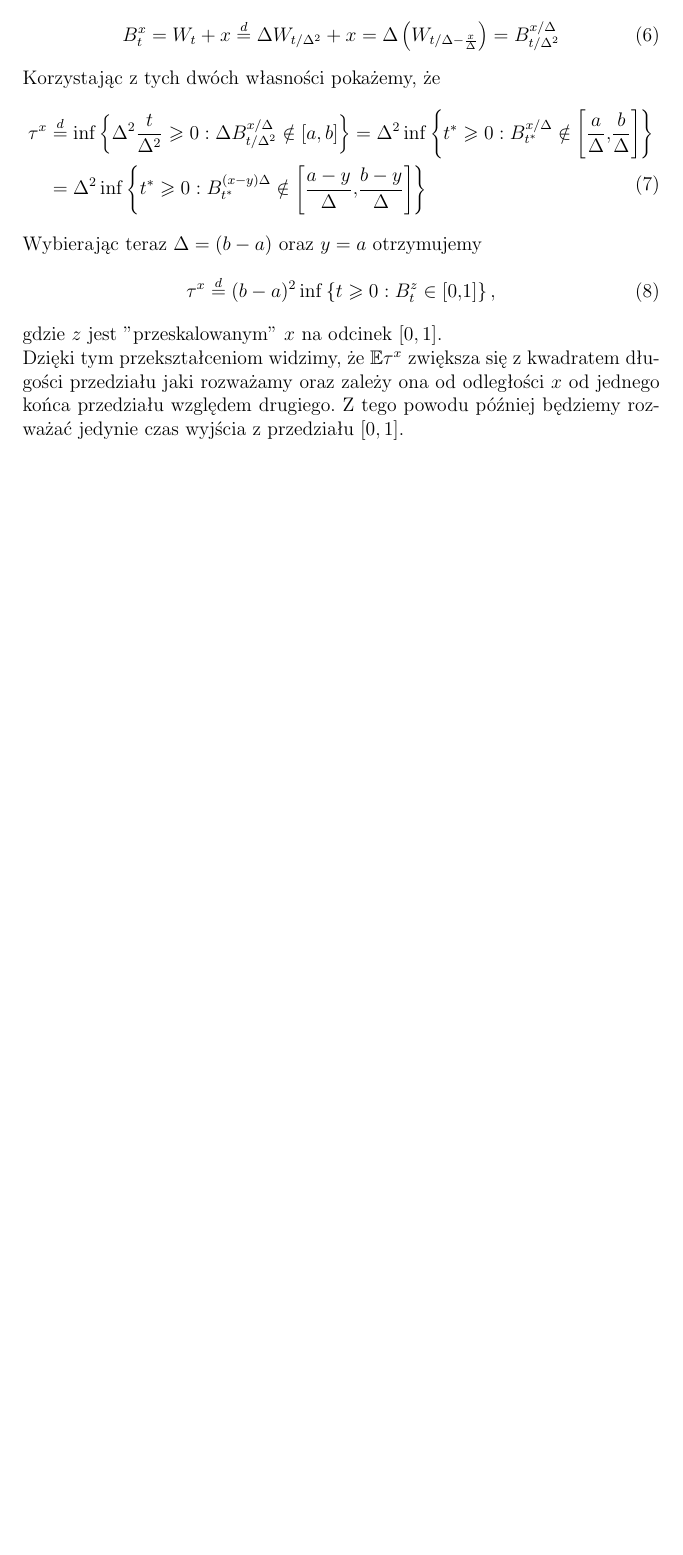
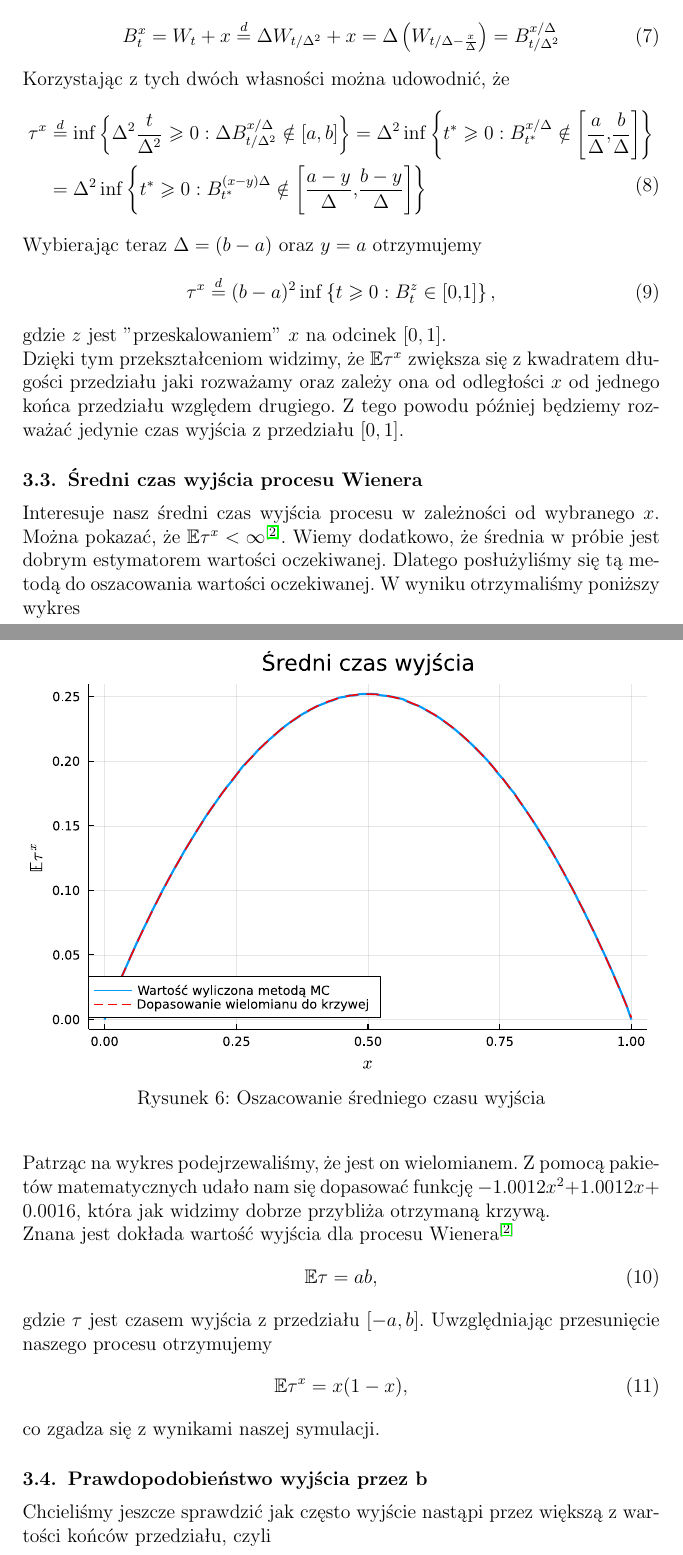
Before and after one commit to KacperBudnik/Symulacje, a LaTeX document (Sprawko_2/Sym - raport 2.tex): part of page 8 of 10 before the commit and two parts of pages 8 and 9 of 12 after it, the two joined at a grey line, cut so that both start at the same text, the shorter picture padded with empty space. Compiled offline with pdfLaTeX.

Commit message:
Update Sym - raport 2.tex

```diff
--- a/Sprawko_2/Sym - raport 2.tex
+++ b/Sprawko_2/Sym - raport 2.tex
@@ -223,7 +228,7 @@
 	\begin{equation}
 		B^x_t=W_t+x\overset{d}{=}\Delta W_{t/\Delta^2}+x = \Delta\left(W_{t/\Delta-\frac{x}{\Delta}}\right)=B^{x/\Delta}_{t/\Delta^2}
 	\end{equation}
-	Korzystając z tych dwóch własności pokażemy, że
+	Korzystając z tych dwóch własności można udowodnić, że
 	\begin{equation}
 		\begin{split}
 			\tau^x&\overset{d}{=}\inf\left\{\Delta^2\frac{t}{\Delta^2}\geqslant0:\Delta B^{x/\Delta}_{t/\Delta^2}\notin[a, b]\right\} =\Delta^2\inf\left\{t^*\geqslant0:B^{x/\Delta}_{t^*}\notin\left[\frac{a}{\Delta},\frac{b}{\Delta}\right]\right\}\\
@@ -234,17 +239,27 @@
 	\begin{equation}\label{eq:tau_przeskalowane}
 		\tau^x\overset{d}{=}(b-a)^2\inf\left\{t\geqslant0:B^z_t\in[0,1]\right\},
 	\end{equation}
-	gdzie $z$ jest "przeskalowanym" $x$ na odcinek $[0, 1]$.\\
+	gdzie $z$ jest "przeskalowaniem" $x$ na odcinek $[0, 1]$.\\
 	Dzięki tym przekształceniom widzimy, że $\mathbb{E}\tau^x$ zwiększa się z kwadratem długości przedziału jaki rozważamy oraz zależy ona od odległości $x$ od jednego końca przedziału względem drugiego. Z tego powodu później będziemy rozważać jedynie czas wyjścia z przedziału $[0, 1]$.
 
 
+	\subsection{Średni czas wyjścia procesu Wienera}
+	\noindent Interesuje nasz średni czas wyjścia procesu w zależności od wybranego $x$. Można pokazać, że $\mathbb{E}\tau^x<\infty$\textsuperscript{\cite{art}}. Wiemy dodatkowo, że średnia w próbie jest dobrym estymatorem wartości oczekiwanej. Dlatego posłużyliśmy się tą metodą do oszacowania wartości oczekiwanej. W wyniku otrzymaliśmy poniższy wykres
+	\begin{figure}[H]
+		\includegraphics[width=\columnwidth]{fig/plot/expect_val.pdf}
+		\caption{Oszacowanie średniego czasu wyjścia}
+	\end{figure}
+	\noindent Patrząc na wykres podejrzewaliśmy, że jest on wielomianem. Z pomocą pakietów matematycznych udało nam się dopasować funkcję $-1.0012x^2+1.0012x+0.0016$, która jak widzimy dobrze przybliża otrzymaną krzywą.\\
+	Znana jest dokłada wartość wyjścia dla procesu Wienera\textsuperscript{\cite{art}}
+	\begin{equation}
+		\mathbb{E}\mathbb{\tau}=ab,
+	\end{equation}
+	gdzie $\tau$ jest czasem wyjścia z przedziału $[-a, b]$. Uwzględniając przesunięcie naszego procesu otrzymujemy
+	\begin{equation}
+		\mathbb{E}\tau^x=x(1-x),
+	\end{equation}
+	co zgadza się z wynikami naszej symulacji.
 
-
-%	Naszym celem jest oszacowanie średniego czasu wyjścia procesu Wienera startującego z $x\in\mathbb{R}$, w zależności od wyboru $x$.
-
-
-
-
-
-
-
+	\subsection{Prawdopodobieństwo wyjścia przez b}
+	\noindent Chcieliśmy jeszcze sprawdzić jak często wyjście nastąpi przez większą z wartości końców przedziału, czyli
+	\begin{equation}
@@ -250,0 +275,2 @@
+		\mathbb{P}\left(B^x_{\tau^x}=b\right)=\mathbb{P}\left(B^y_{\tau^y}\geqslant1\right).
+	\end{equation}
```
Also changed, not shown: Sprawko_2/Sym - raport 2.tex (37 more changed lines).
